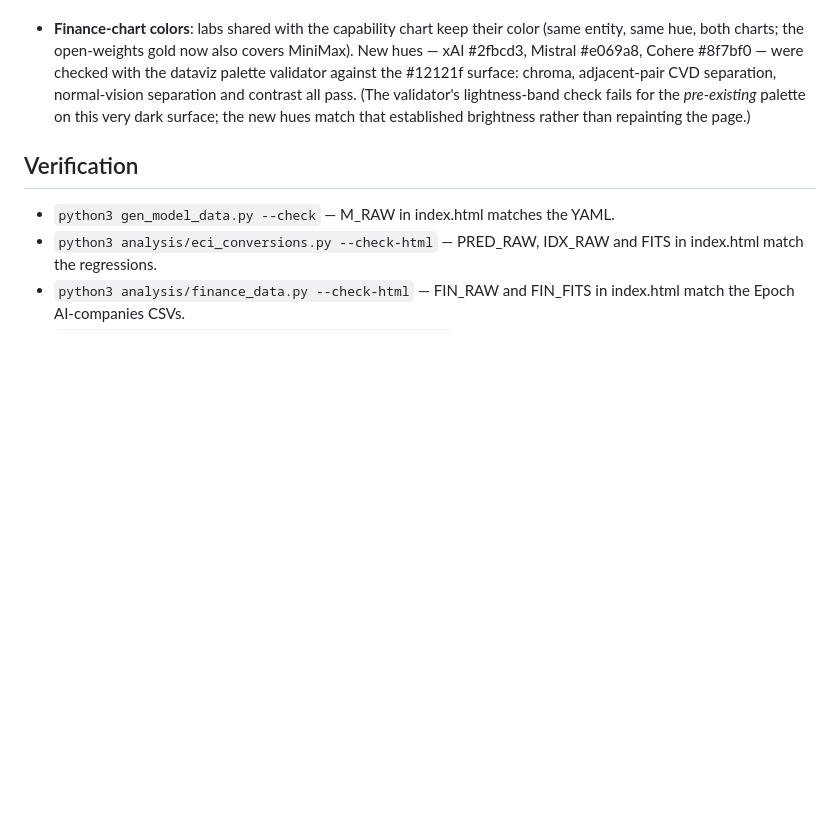
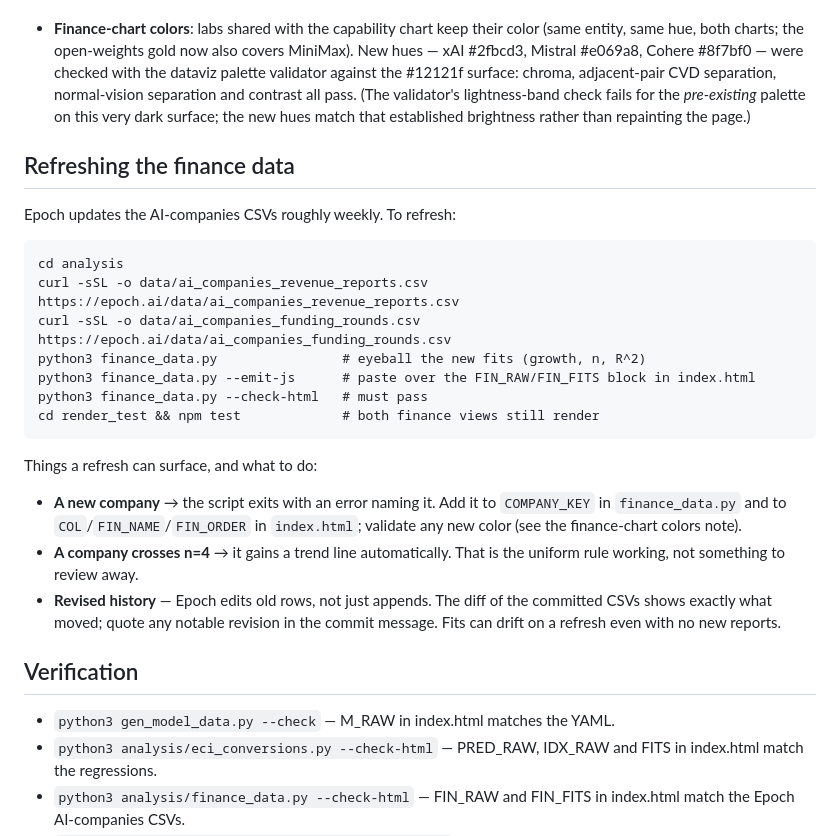
Before and after one commit to joansam/metr-chart, a Markdown page: analysis/NOTES.md, the part around the change. GitHub-like rendering; blank space fills up the shorter version.

Commit message:
Document the finance-data refresh workflow
Co-Authored-By: Claude Fable 5 <noreply@anthropic.com>
Claude-Session: https://claude.ai/code/session_01WtgtAwYvZzsmzzCTZZ1ani

````diff
--- a/analysis/NOTES.md
+++ b/analysis/NOTES.md
@@ -202,6 +202,31 @@ reproduced exactly by `eci_conversions.py` / `aeci_metr_conversion.py`.
   palette on this very dark surface; the new hues match that established
   brightness rather than repainting the page.)
 
+## Refreshing the finance data
+
+Epoch updates the AI-companies CSVs roughly weekly. To refresh:
+
+```
+cd analysis
+curl -sSL -o data/ai_companies_revenue_reports.csv https://epoch.ai/data/ai_companies_revenue_reports.csv
+curl -sSL -o data/ai_companies_funding_rounds.csv  https://epoch.ai/data/ai_companies_funding_rounds.csv
+python3 finance_data.py                # eyeball the new fits (growth, n, R^2)
+python3 finance_data.py --emit-js      # paste over the FIN_RAW/FIN_FITS block in index.html
+python3 finance_data.py --check-html   # must pass
+cd render_test && npm test             # both finance views still render
+```
+
+Things a refresh can surface, and what to do:
+
+- **A new company** → the script exits with an error naming it. Add it to
+  `COMPANY_KEY` in `finance_data.py` and to `COL`/`FIN_NAME`/`FIN_ORDER` in
+  `index.html`; validate any new color (see the finance-chart colors note).
+- **A company crosses n=4** → it gains a trend line automatically. That is the
+  uniform rule working, not something to review away.
+- **Revised history** — Epoch edits old rows, not just appends. The diff of the
+  committed CSVs shows exactly what moved; quote any notable revision in the
+  commit message. Fits can drift on a refresh even with no new reports.
+
 ## Verification
 
 - `python3 gen_model_data.py --check` — M_RAW in index.html matches the YAML.
````
